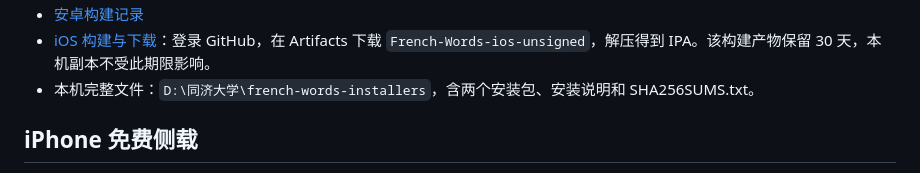
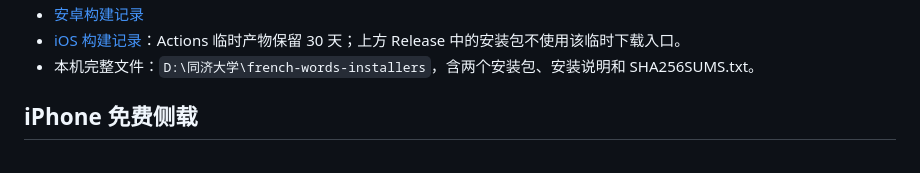
Before and after one commit to paining117/french-words, a Markdown page: docs/install-packages.md, the part around one of its changes. Drawn GitHub-style.

```diff
--- a/docs/install-packages.md
+++ b/docs/install-packages.md
@@ -13,5 +17,5 @@
 - [安卓构建记录](https://expo.dev/accounts/paining/projects/french-words/builds/78a26718-1e34-447d-90f0-00fab26a9371)
-- [iOS 构建与下载](https://github.com/paining117/french-words/actions/runs/35884521509)：登录 GitHub，在 Artifacts 下载 `French-Words-ios-unsigned`，解压得到 IPA。该构建产物保留 30 天，本机副本不受此期限影响。
+- [iOS 构建记录](https://github.com/paining117/french-words/actions/runs/35884521509)：Actions 临时产物保留 30 天；上方 Release 中的安装包不使用该临时下载入口。
 - 本机完整文件：`D:\同济大学\french-words-installers`，含两个安装包、安装说明和 SHA256SUMS.txt。
 
 ## iPhone 免费侧载
```
Also changed, not shown: other parts of docs/install-packages.md (+5 -1 lines), README.md (+2 -0 lines).
